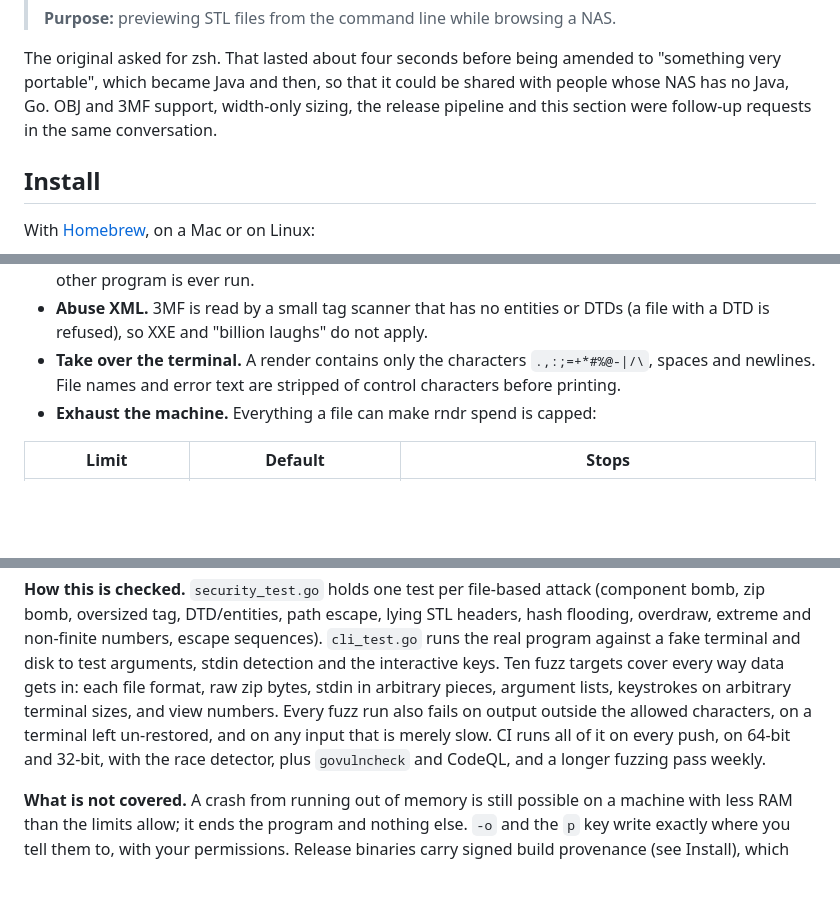
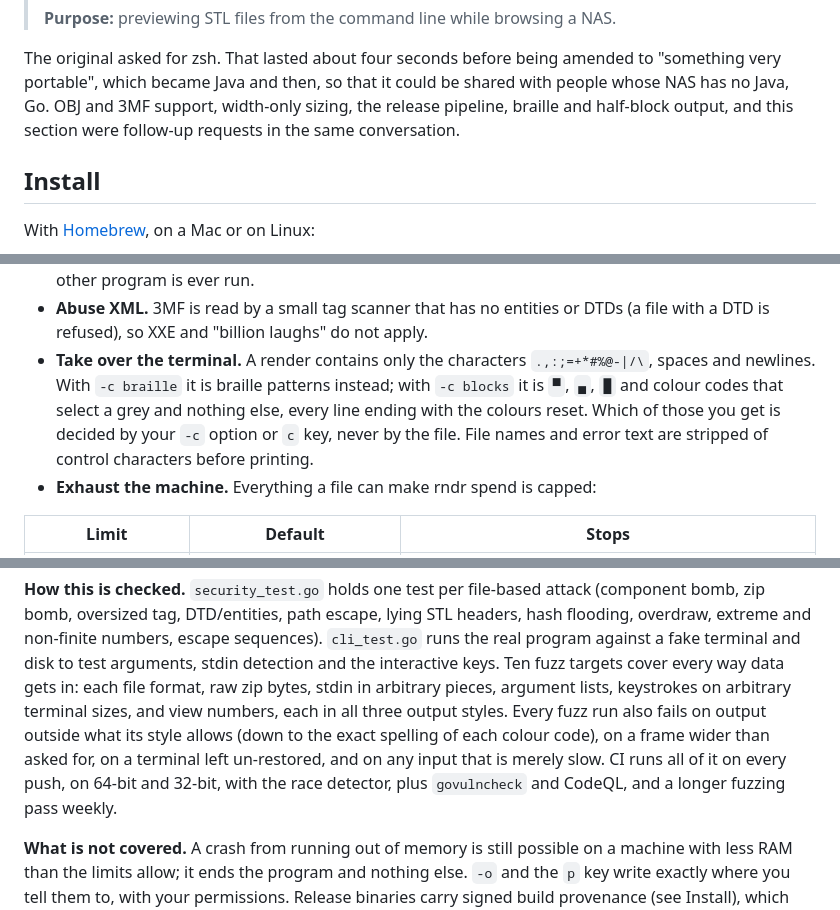
Before and after one commit to ryanjjohnson/rndr, a Markdown page: README.md, 3 parts joined by grey strips. Drawn GitHub-style; blank space fills up the shorter version.

```diff
--- a/README.md
+++ b/README.md
@@ -44,7 +45,8 @@ This program was written by Claude from a single request. Tidied up, it read:
 The original asked for zsh. That lasted about four seconds before being amended to
 "something very portable", which became Java and then, so that it could be shared with
 people whose NAS has no Java, Go. OBJ and 3MF support, width-only sizing, the release
-pipeline and this section were follow-up requests in the same conversation.
+pipeline, braille and half-block output, and this section were follow-up requests in the same
+conversation.
 
 ## Install
 
@@ -157,7 +176,10 @@ Model files come from anywhere, so rndr treats every input as hostile.
 - **Abuse XML.** 3MF is read by a small tag scanner that has no entities or DTDs (a file with a
   DTD is refused), so XXE and "billion laughs" do not apply.
 - **Take over the terminal.** A render contains only the characters `` .,:;=+*#%@-|/\ ``, spaces
-  and newlines. File names and error text are stripped of control characters before printing.
+  and newlines. With `-c braille` it is braille patterns instead; with `-c blocks` it is `▀`,
+  `▄`, `█` and colour codes that select a grey and nothing else, every line ending with the
+  colours reset. Which of those you get is decided by your `-c` option or `c` key, never by
+  the file. File names and error text are stripped of control characters before printing.
 - **Exhaust the machine.** Everything a file can make rndr spend is capped:
 
 | Limit | Default | Stops |
@@ -186,9 +208,10 @@ zip bomb, oversized tag, DTD/entities, path escape, lying STL headers, hash floo
 extreme and non-finite numbers, escape sequences). `cli_test.go` runs the real program against a
 fake terminal and disk to test arguments, stdin detection and the interactive keys. Ten fuzz
 targets cover every way data gets in: each file format, raw zip bytes, stdin in arbitrary
-pieces, argument lists, keystrokes on arbitrary terminal sizes, and view numbers. Every fuzz run
-also fails on output outside the allowed characters, on a terminal left un-restored, and on any
-input that is merely slow. CI runs all of it on every push, on 64-bit and 32-bit, with the race
+pieces, argument lists, keystrokes on arbitrary terminal sizes, and view numbers, each in all
+three output styles. Every fuzz run also fails on output outside what its style allows (down to
+the exact spelling of each colour code), on a frame wider than asked for, on a terminal left
+un-restored, and on any input that is merely slow. CI runs all of it on every push, on 64-bit and 32-bit, with the race
 detector, plus `govulncheck` and CodeQL, and a longer fuzzing pass weekly.
 
 **What is not covered.** A crash from running out of memory is still possible on a machine with
```
Also changed, not shown: other parts of README.md (+22 -3 lines), docs/goose.gif, 14 other files.
